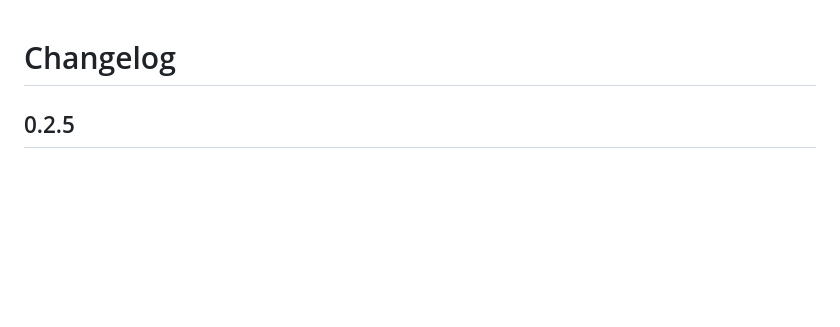
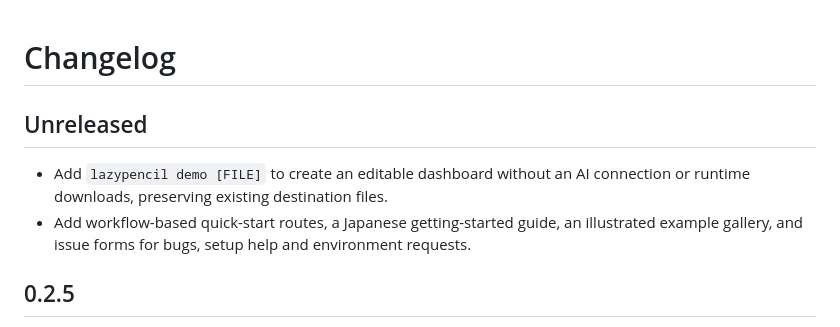
Before and after one commit to EkeMinusYou/lazypencil, a Markdown page: CHANGELOG.md, the part around the change. Drawn GitHub-style; blank space fills up the shorter version.

```diff
--- a/CHANGELOG.md
+++ b/CHANGELOG.md
@@ -1,4 +1,9 @@
 # Changelog
+
+## Unreleased
+
+- Add `lazypencil demo [FILE]` to create an editable dashboard without an AI connection or runtime downloads, preserving existing destination files.
+- Add workflow-based quick-start routes, a Japanese getting-started guide, an illustrated example gallery, and issue forms for bugs, setup help and environment requests.
 
 ## 0.2.5
 
```
Also changed, not shown: README.md (+57 -7 lines), docs/getting-started.ja.md (added, +158 -0 lines), examples/README.md (added, +152 -0 lines), docs/images/examples/agent-settings.png (added), docs/images/examples/content-page.png (added), docs/images/examples/project-dashboard.png (added), 8 other files.
